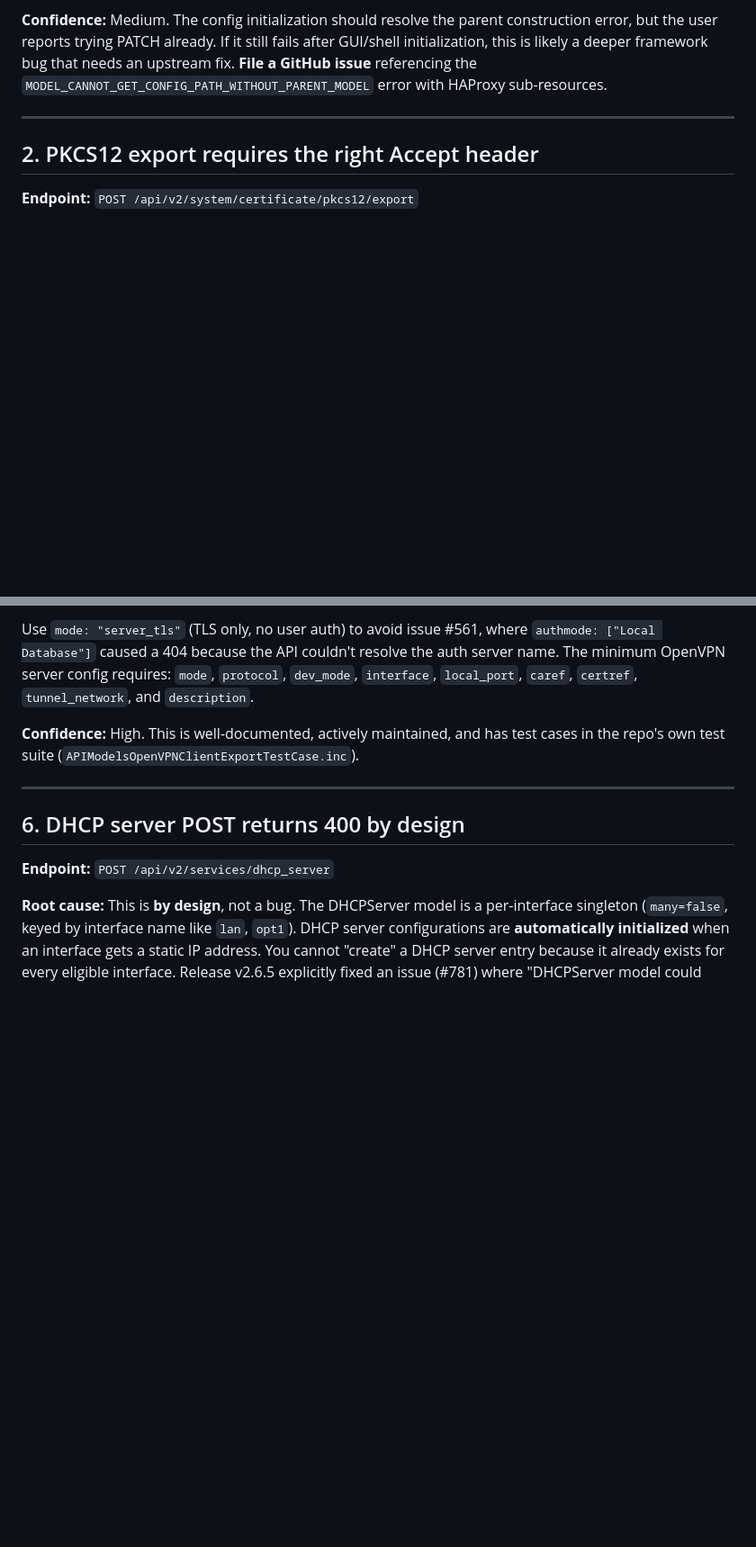
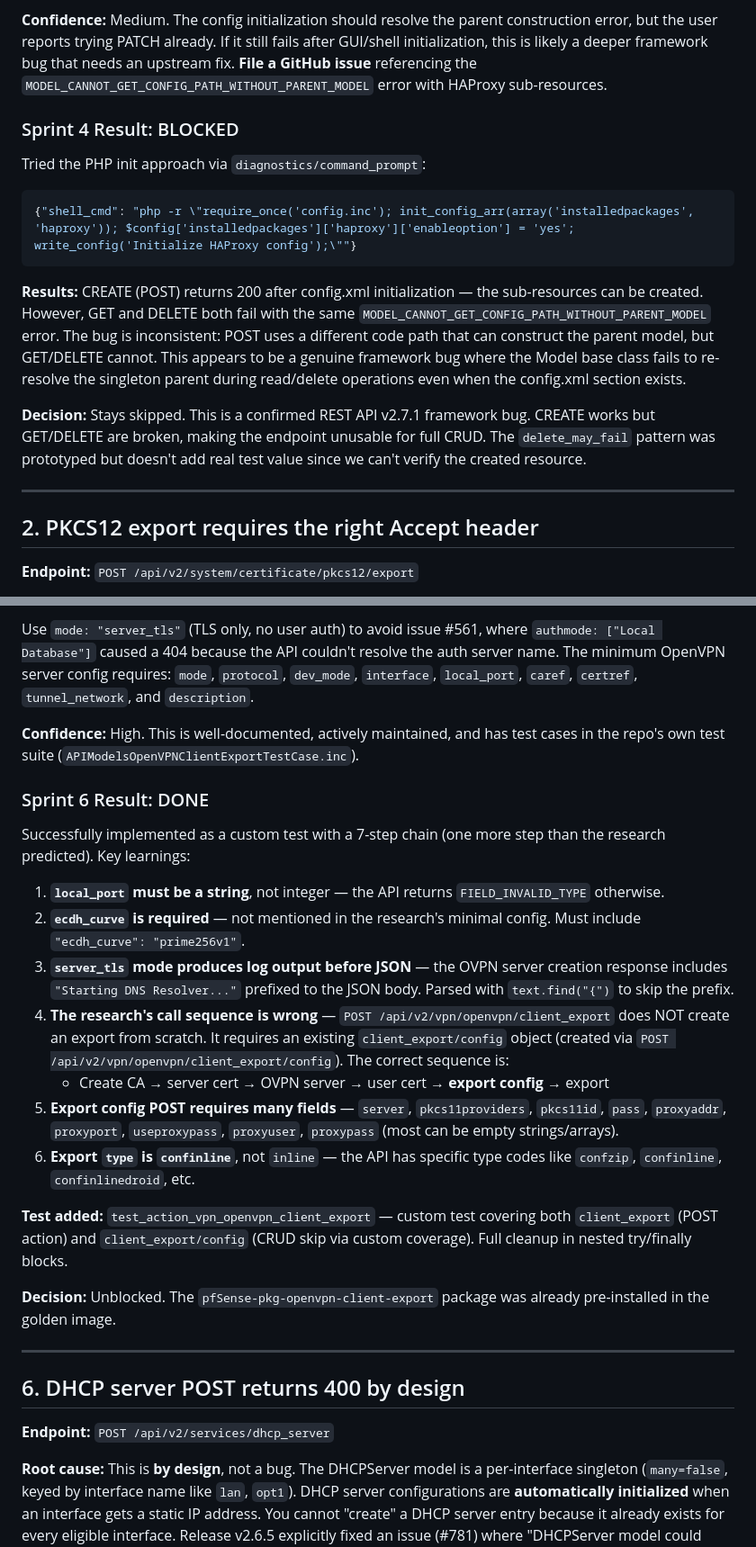
Before and after one commit to abl030/pfsense-mcp, a Markdown page: research/skipped-endpoints-analysis.md, 2 parts joined by grey strips. Shown at 90% size. GitHub-like rendering; blank space fills up the shorter version.

````diff
--- a/research/skipped-endpoints-analysis.md
+++ b/research/skipped-endpoints-analysis.md
@@ -30,6 +30,18 @@ If the user already tried `PATCH /api/v2/services/haproxy/settings` and it didn'
 After this, PATCH the parent settings to populate it, then POST the sub-resources.
 
 **Confidence:** Medium. The config initialization should resolve the parent construction error, but the user reports trying PATCH already. If it still fails after GUI/shell initialization, this is likely a deeper framework bug that needs an upstream fix. **File a GitHub issue** referencing the `MODEL_CANNOT_GET_CONFIG_PATH_WITHOUT_PARENT_MODEL` error with HAProxy sub-resources.
+
+### Sprint 4 Result: BLOCKED
+
+Tried the PHP init approach via `diagnostics/command_prompt`:
+
+```json
+{"shell_cmd": "php -r \"require_once('config.inc'); init_config_arr(array('installedpackages', 'haproxy')); $config['installedpackages']['haproxy']['enableoption'] = 'yes'; write_config('Initialize HAProxy config');\""}
+```
+
+**Results:** CREATE (POST) returns 200 after config.xml initialization — the sub-resources can be created. However, GET and DELETE both fail with the same `MODEL_CANNOT_GET_CONFIG_PATH_WITHOUT_PARENT_MODEL` error. The bug is inconsistent: POST uses a different code path that can construct the parent model, but GET/DELETE cannot. This appears to be a genuine framework bug where the Model base class fails to re-resolve the singleton parent during read/delete operations even when the config.xml section exists.
+
+**Decision:** Stays skipped. This is a confirmed REST API v2.7.1 framework bug. CREATE works but GET/DELETE are broken, making the endpoint unusable for full CRUD. The `delete_may_fail` pattern was prototyped but doesn't add real test value since we can't verify the created resource.
 
 ---
 
@@ -223,6 +259,22 @@ Use `mode: "server_tls"` (TLS only, no user auth) to avoid issue #561, where `au
 
 **Confidence:** High. This is well-documented, actively maintained, and has test cases in the repo's own test suite (`APIModelsOpenVPNClientExportTestCase.inc`).
 
+### Sprint 6 Result: DONE
+
+Successfully implemented as a custom test with a 7-step chain (one more step than the research predicted). Key learnings:
+
+1. **`local_port` must be a string**, not integer — the API returns `FIELD_INVALID_TYPE` otherwise.
+2. **`ecdh_curve` is required** — not mentioned in the research's minimal config. Must include `"ecdh_curve": "prime256v1"`.
+3. **`server_tls` mode produces log output before JSON** — the OVPN server creation response includes `"Starting DNS Resolver..."` prefixed to the JSON body. Parsed with `text.find("{")` to skip the prefix.
+4. **The research's call sequence is wrong** — `POST /api/v2/vpn/openvpn/client_export` does NOT create an export from scratch. It requires an existing `client_export/config` object (created via `POST /api/v2/vpn/openvpn/client_export/config`). The correct sequence is:
+   - Create CA → server cert → OVPN server → user cert → **export config** → export
+5. **Export config POST requires many fields** — `server`, `pkcs11providers`, `pkcs11id`, `pass`, `proxyaddr`, `proxyport`, `useproxypass`, `proxyuser`, `proxypass` (most can be empty strings/arrays).
+6. **Export `type` is `confinline`**, not `inline` — the API has specific type codes like `confzip`, `confinline`, `confinlinedroid`, etc.
+
+**Test added:** `test_action_vpn_openvpn_client_export` — custom test covering both `client_export` (POST action) and `client_export/config` (CRUD skip via custom coverage). Full cleanup in nested try/finally blocks.
+
+**Decision:** Unblocked. The `pfSense-pkg-openvpn-client-export` package was already pre-installed in the golden image.
+
 ---
 
 ## 6. DHCP server POST returns 400 by design
````
Also changed, not shown: other parts of research/skipped-endpoints-analysis.md (+30 -0 lines).
